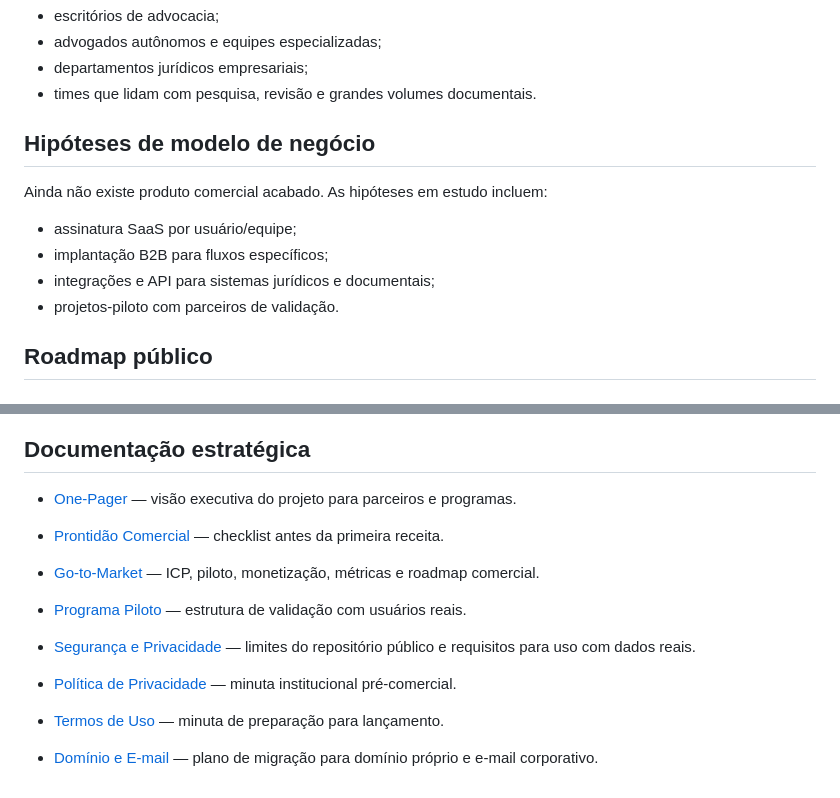
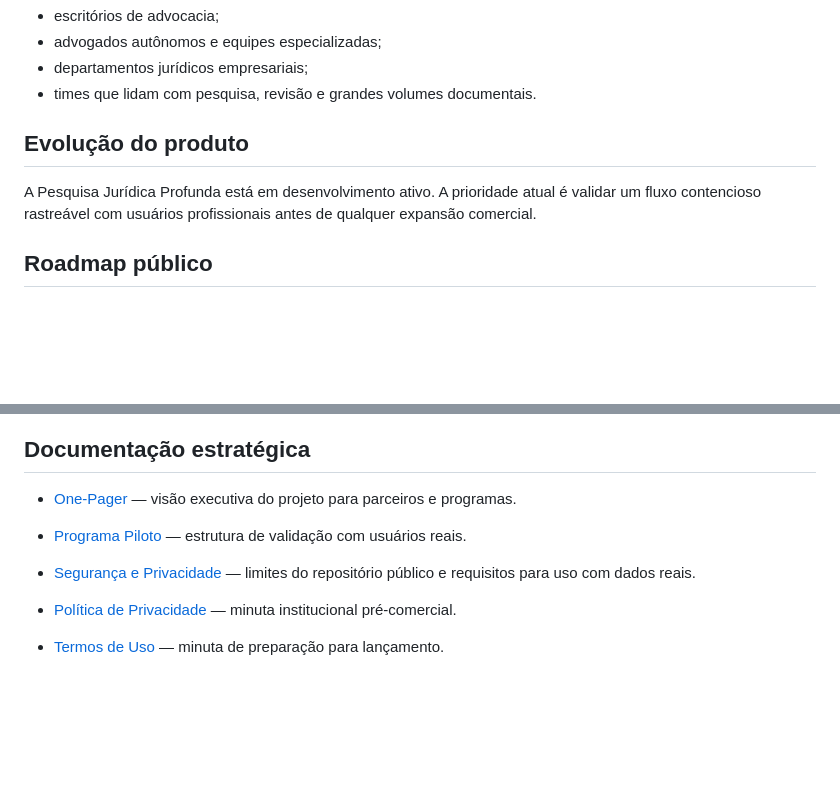
Before and after one commit to kelvengps7-coder/kelvengps7-coder.github.io, a Markdown page: README.md, 2 parts joined by grey strips. GitHub-like rendering; blank space fills up the shorter version.

Commit message:
Separa estratégia interna da documentação pública

```diff
--- a/README.md
+++ b/README.md
@@ -35,14 +35,9 @@ O objetivo de longo prazo é evoluir de ferramenta interna para produto capaz de
 - departamentos jurídicos empresariais;
 - times que lidam com pesquisa, revisão e grandes volumes documentais.
 
-## Hipóteses de modelo de negócio
+## Evolução do produto
 
-Ainda não existe produto comercial acabado. As hipóteses em estudo incluem:
-
-- assinatura SaaS por usuário/equipe;
-- implantação B2B para fluxos específicos;
-- integrações e API para sistemas jurídicos e documentais;
-- projetos-piloto com parceiros de validação.
+A Pesquisa Jurídica Profunda está em desenvolvimento ativo. A prioridade atual é validar um fluxo contencioso rastreável com usuários profissionais antes de qualquer expansão comercial.
 
 ## Roadmap público
 
@@ -87,11 +82,8 @@ Projeto iniciado em 2026 e em desenvolvimento ativo.
 ## Documentação estratégica
 
 - [One‑Pager](./ONE_PAGER.md) — visão executiva do projeto para parceiros e programas.
-- [Prontidão Comercial](./COMMERCIAL_READINESS.md) — checklist antes da primeira receita.
 
-- [Go-to-Market](./GO_TO_MARKET.md) — ICP, piloto, monetização, métricas e roadmap comercial.
 - [Programa Piloto](./PILOT_PROGRAM.md) — estrutura de validação com usuários reais.
 - [Segurança e Privacidade](./SECURITY.md) — limites do repositório público e requisitos para uso com dados reais.
 - [Política de Privacidade](./PRIVACY_POLICY.md) — minuta institucional pré-comercial.
 - [Termos de Uso](./TERMS_OF_USE_DRAFT.md) — minuta de preparação para lançamento.
-- [Domínio e E-mail](./DOMAIN_SETUP.md) — plano de migração para domínio próprio e e-mail corporativo.
```
